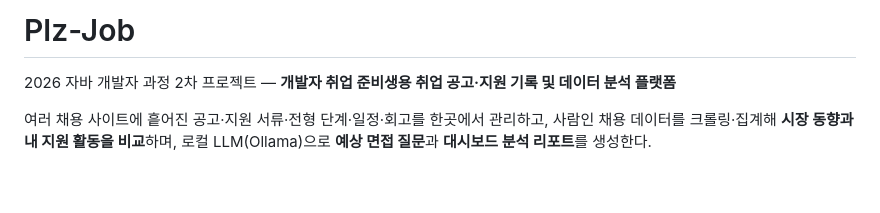
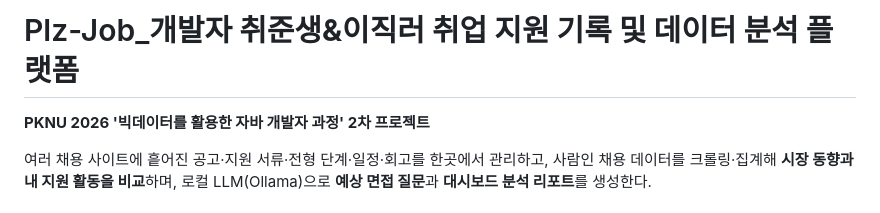
Before and after one commit to corinee39/plz-job, a Markdown page: README.md, the part around the change. GitHub-like rendering; blank space fills up the shorter version.

Commit message:
README 수정
Updated project title and description in README.

```diff
--- a/README.md
+++ b/README.md
@@ -1,6 +1,6 @@
-# Plz-Job
+# Plz-Job_**개발자 취준생&이직러 취업 지원 기록 및 데이터 분석 플랫폼**
 
-2026 자바 개발자 과정 2차 프로젝트 — **개발자 취업 준비생용 취업 공고·지원 기록 및 데이터 분석 플랫폼**
+**PKNU 2026 '빅데이터를 활용한 자바 개발자 과정' 2차 프로젝트**
 
 여러 채용 사이트에 흩어진 공고·지원 서류·전형 단계·일정·회고를 한곳에서 관리하고,
 사람인 채용 데이터를 크롤링·집계해 **시장 동향과 내 지원 활동을 비교**하며,
```
